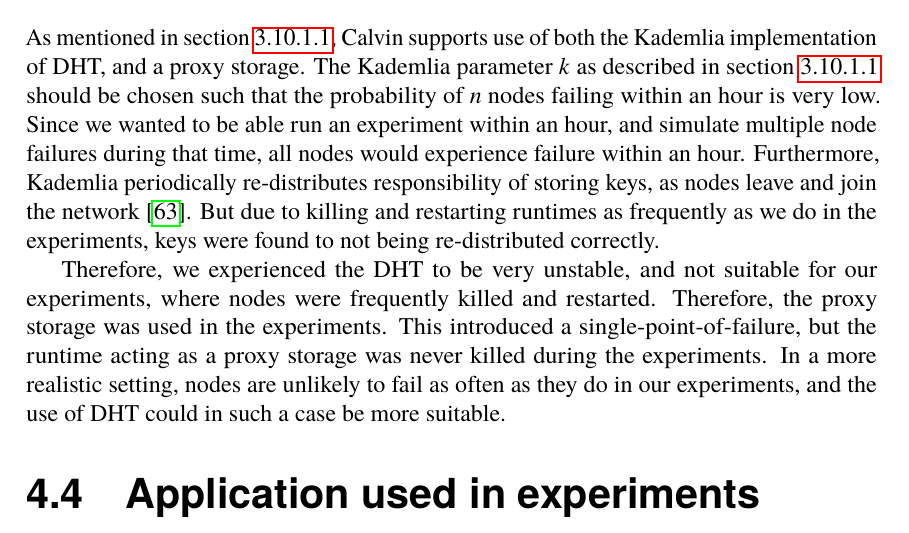
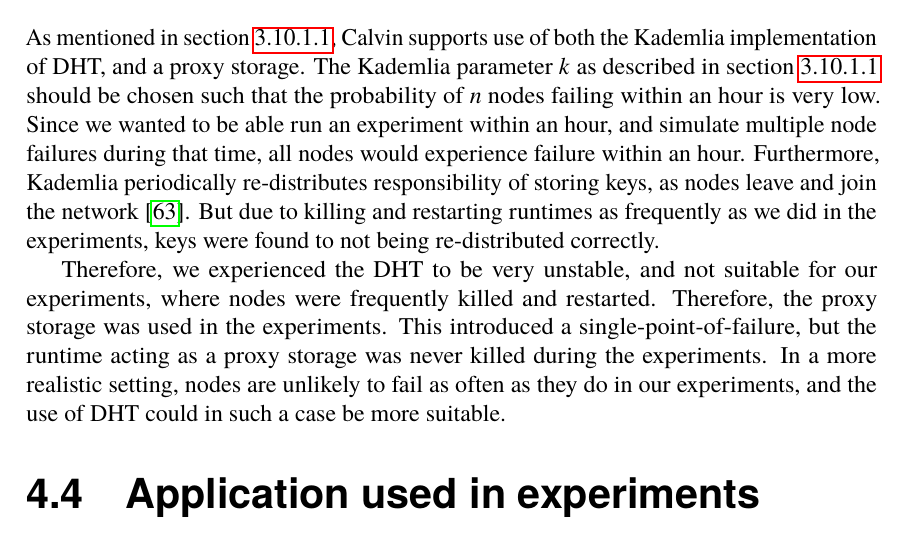
Before and after one commit to PStahl/master_thesis, a LaTeX thesis (report.tex): part of page 57 of 97, cut so that both start at the same text. Compiled offline with pdfLaTeX.

Commit message:
update eval storage

```diff
--- a/report.tex
+++ b/report.tex
@@ -948,7 +948,7 @@ The laptop used in the experiment where the replication time was measured, was a
 
 
 \section{Storage used} \label{sec:eval_storage}
-As mentioned in~\cref{sec:calvin_storage}, Calvin supports use of both the Kademlia implementation of DHT, and a proxy storage. The Kademlia parameter $k$ as described in~\cref{sec:calvin_storage} should be chosen such that the probability of $n$ nodes failing within an hour is very low. Since we wanted to be able run an experiment within an hour, and simulate multiple node failures during that time, all nodes would experience failure within an hour. Furthermore, Kademlia periodically re-distributes responsibility of storing keys, as nodes leave and join the network~\cite{kademlia}. But due to killing and restarting runtimes as frequently as we do in the experiments, keys were found to not being re-distributed correctly.
+As mentioned in~\cref{sec:calvin_storage}, Calvin supports use of both the Kademlia implementation of DHT, and a proxy storage. The Kademlia parameter $k$ as described in~\cref{sec:calvin_storage} should be chosen such that the probability of $n$ nodes failing within an hour is very low. Since we wanted to be able run an experiment within an hour, and simulate multiple node failures during that time, all nodes would experience failure within an hour. Furthermore, Kademlia periodically re-distributes responsibility of storing keys, as nodes leave and join the network~\cite{kademlia}. But due to killing and restarting runtimes as frequently as we did in the experiments, keys were found to not being re-distributed correctly.
 
 Therefore, we experienced the DHT to be very unstable, and not suitable for our experiments, where nodes were frequently killed and restarted. Therefore, the proxy storage was used in the experiments. This introduced a single-point-of-failure, but the runtime acting as a proxy storage was never killed during the experiments. In a more realistic setting, nodes are unlikely to fail as often as they do in our experiments, and the use of DHT could in such a case be more suitable.
 
```
